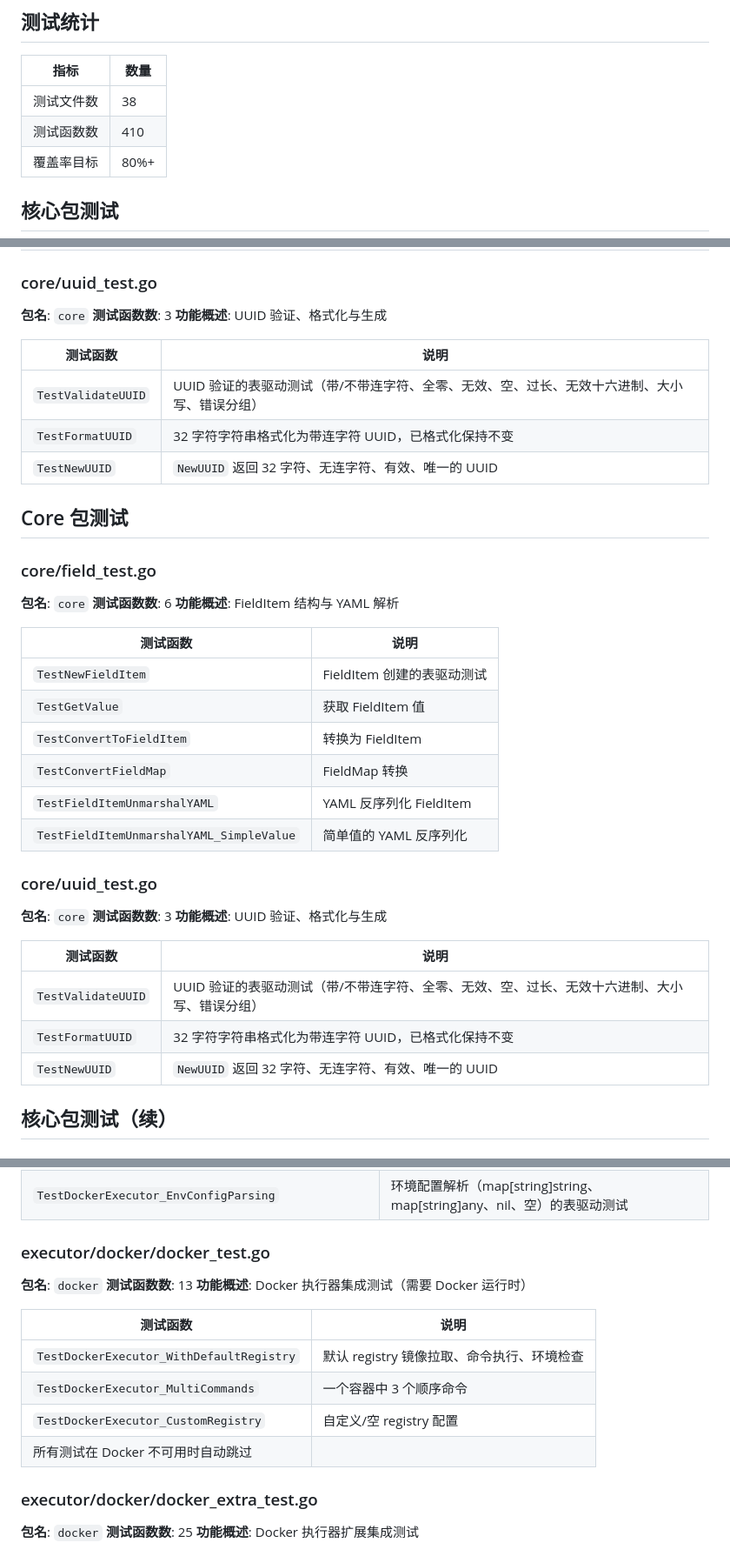
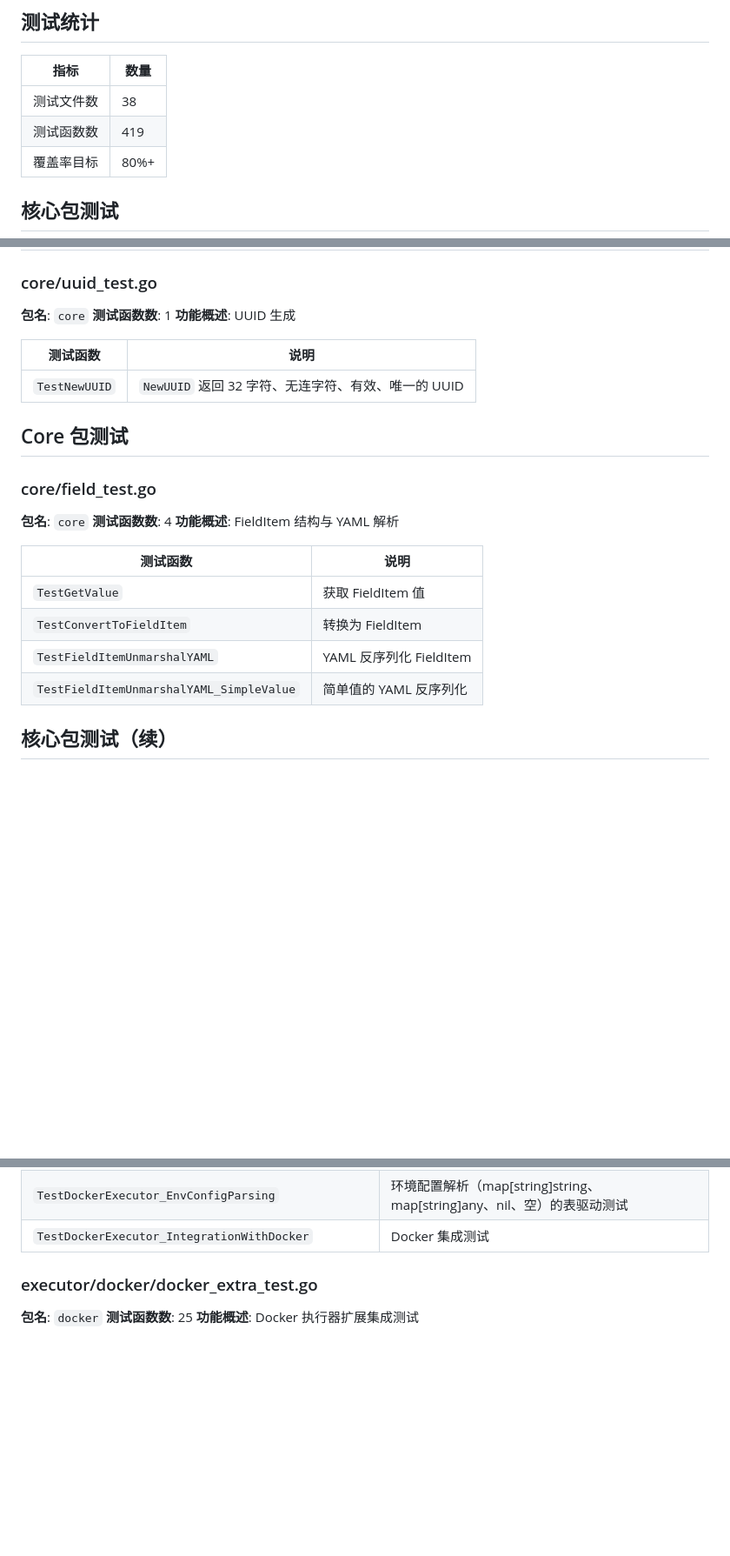
Before and after one commit to LerkoX/flowx, a Markdown page: doc/test.md, 3 parts joined by grey strips. Shown at 87% size. GitHub-like rendering; blank space fills up the shorter version.

Commit message:
feat: 测试问昂修改

```diff
--- a/doc/test.md
+++ b/doc/test.md
@@ -7,7 +7,7 @@
 | 指标 | 数量 |
 |------|------|
 | 测试文件数 | 38 |
-| 测试函数数 | 410 |
+| 测试函数数 | 419 |
 | 覆盖率目标 | 80%+ |
 
 ## 核心包测试
@@ -403,13 +403,11 @@
 ### core/uuid_test.go
 
 **包名**: `core`
-**测试函数数**: 3
-**功能概述**: UUID 验证、格式化与生成
+**测试函数数**: 1
+**功能概述**: UUID 生成
 
 | 测试函数 | 说明 |
 |---------|------|
-| `TestValidateUUID` | UUID 验证的表驱动测试（带/不带连字符、全零、无效、空、过长、无效十六进制、大小写、错误分组） |
-| `TestFormatUUID` | 32 字符字符串格式化为带连字符 UUID，已格式化保持不变 |
 | `TestNewUUID` | `NewUUID` 返回 32 字符、无连字符、有效、唯一的 UUID |
 
 ## Core 包测试
@@ -417,29 +415,15 @@
 ### core/field_test.go
 
 **包名**: `core`
-**测试函数数**: 6
+**测试函数数**: 4
 **功能概述**: FieldItem 结构与 YAML 解析
 
 | 测试函数 | 说明 |
 |---------|------|
-| `TestNewFieldItem` | FieldItem 创建的表驱动测试 |
 | `TestGetValue` | 获取 FieldItem 值 |
 | `TestConvertToFieldItem` | 转换为 FieldItem |
-| `TestConvertFieldMap` | FieldMap 转换 |
 | `TestFieldItemUnmarshalYAML` | YAML 反序列化 FieldItem |
 | `TestFieldItemUnmarshalYAML_SimpleValue` | 简单值的 YAML 反序列化 |
-
-### core/uuid_test.go
-
-**包名**: `core`
-**测试函数数**: 3
-**功能概述**: UUID 验证、格式化与生成
-
-| 测试函数 | 说明 |
-|---------|------|
-| `TestValidateUUID` | UUID 验证的表驱动测试（带/不带连字符、全零、无效、空、过长、无效十六进制、大小写、错误分组） |
-| `TestFormatUUID` | 32 字符字符串格式化为带连字符 UUID，已格式化保持不变 |
-| `TestNewUUID` | `NewUUID` 返回 32 字符、无连字符、有效、唯一的 UUID |
 
 ## 核心包测试（续）
 
@@ -653,19 +647,7 @@
 | `TestDockerExecutor_AdapterConfigWithInvalidTypes` | 无效配置类型被优雅接受的表驱动测试 |
 | `TestDockerExecutor_VolumeParsing` | 适配器配置卷解析（字符串列表、任意列表、nil、空）的表驱动测试 |
 | `TestDockerExecutor_EnvConfigParsing` | 环境配置解析（map[string]string、map[string]any、nil、空）的表驱动测试 |
-
-### executor/docker/docker_test.go
-
-**包名**: `docker`
-**测试函数数**: 13
-**功能概述**: Docker 执行器集成测试（需要 Docker 运行时）
-
-| 测试函数 | 说明 |
-|---------|------|
-| `TestDockerExecutor_WithDefaultRegistry` | 默认 registry 镜像拉取、命令执行、环境检查 |
-| `TestDockerExecutor_MultiCommands` | 一个容器中 3 个顺序命令 |
-| `TestDockerExecutor_CustomRegistry` | 自定义/空 registry 配置 |
-| 所有测试在 Docker 不可用时自动跳过 |
+| `TestDockerExecutor_IntegrationWithDocker` | Docker 集成测试 |
 
 ### executor/docker/docker_extra_test.go
 
```
Also changed, not shown: other parts of doc/test.md (+14 -5 lines).
